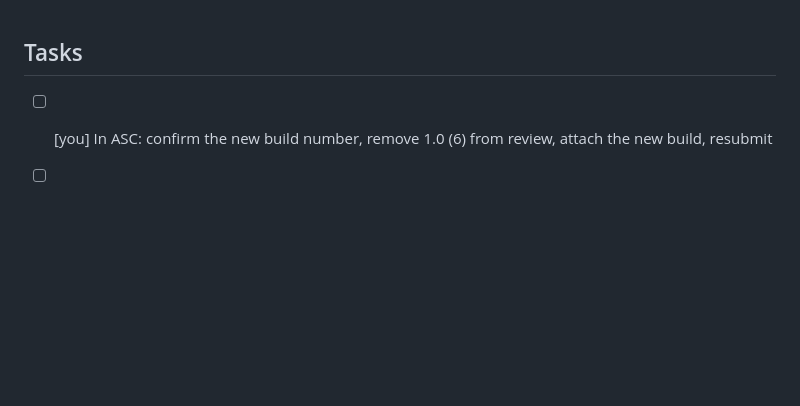
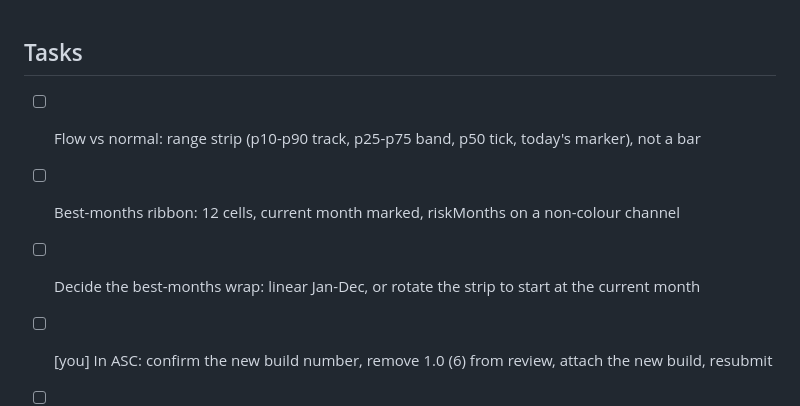
Before and after one commit to danieldecena/wa-fish-map, a Markdown page: TASKS.md, the part around the change. GitHub-like rendering; blank space fills up the shorter version.

Commit message:
Queue the two detail-sheet graphs, after the ramp
Reviewed three candidates for turning detail-sheet numbers into horizontal
graphics. Two are worth building and one is not, and the flow one needs a
different mark than the obvious bar.

Flow gets a range strip rather than a bar because RiverFlowStats.flowRating
is deliberately non-monotonic -- a river is unfishable bony and unfishable
blowing out, so both tails read the same. A filled bar encodes
more-is-better, which is the wrong claim. The five per-day percentiles are
already bundled, so the track, band, median tick and marker need no new
computation. Axis stays the river's own distribution; discharge across
rivers is meaningless.

The best-months ribbon replaces a comma list in which "Jun, Jul, Aug" and
"Mar, Jul, Nov" look alike while being different seasons. Season shape is
the information. Two open points: the Nov-Feb wrap splits into two blobs on
a linear strip, and riskMonths needs a channel that is not colour, since
colour is spent on the rating.

Both are sequenced after the rating ramp: they are drawn in ramp colours,
and twelve small swatches are a harder legibility case than a pin, so the
ribbon is a stress test for slice 6 rather than just a consumer of it.

A typical-size bar was considered and rejected: the silhouette already
scales with pounds, several of the weights are flagged unverified in
SpeciesSize, and halibut beside rainbow trout has no honest shared axis.

Co-Authored-By: Claude Opus 5 <noreply@anthropic.com>

```diff
--- a/TASKS.md
+++ b/TASKS.md
@@ -1,4 +1,7 @@
 ## Tasks
+- [ ] Flow vs normal: range strip (p10-p90 track, p25-p75 band, p50 tick, today's marker), not a bar
+- [ ] Best-months ribbon: 12 cells, current month marked, riskMonths on a non-colour channel
+- [ ] Decide the best-months wrap: linear Jan-Dec, or rotate the strip to start at the current month
 - [ ] [you] In ASC: confirm the new build number, remove 1.0 (6) from review, attach the new build, resubmit
 - [ ] [you] Observe pin VoiceOver labels on device (needs unlocked phone)
 - [x] [you] App name, subtitle, category, age rating — ASC + CFBundleDisplayName "WA Fish Map"
```
